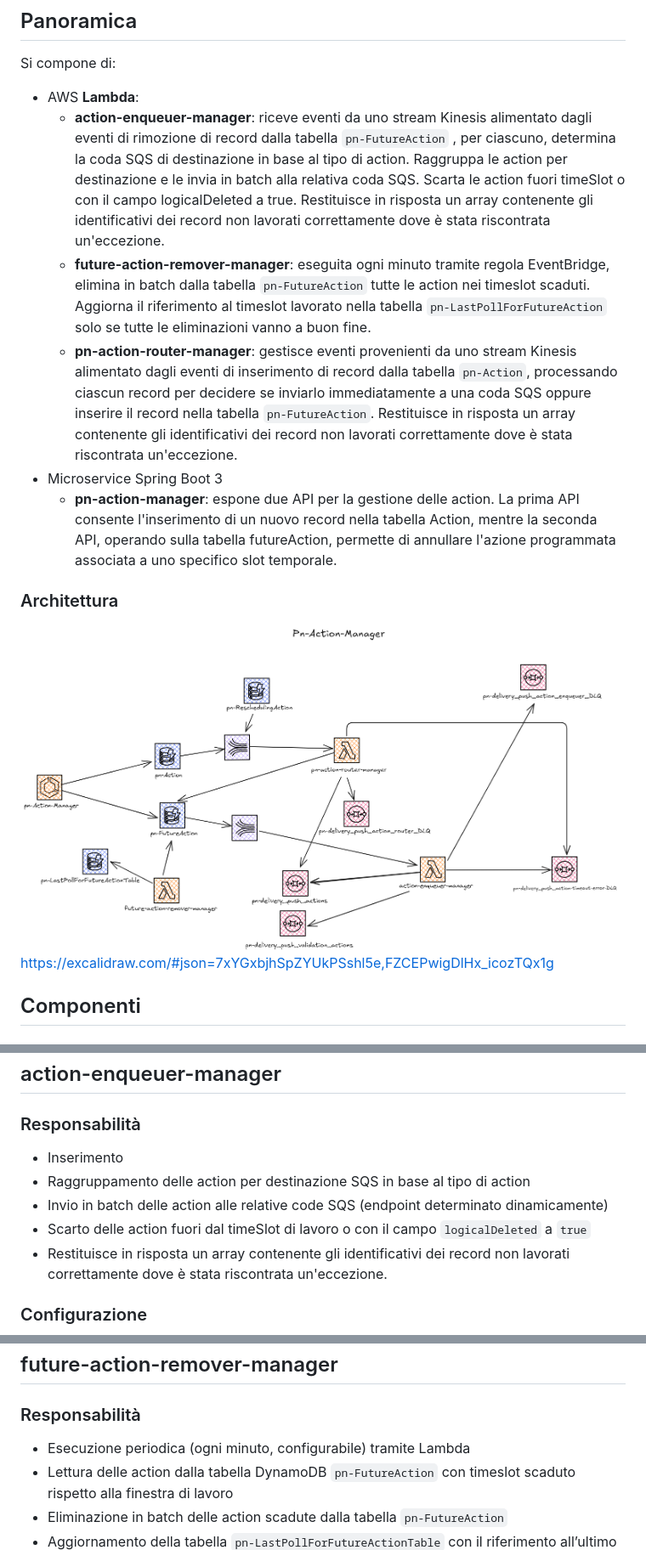
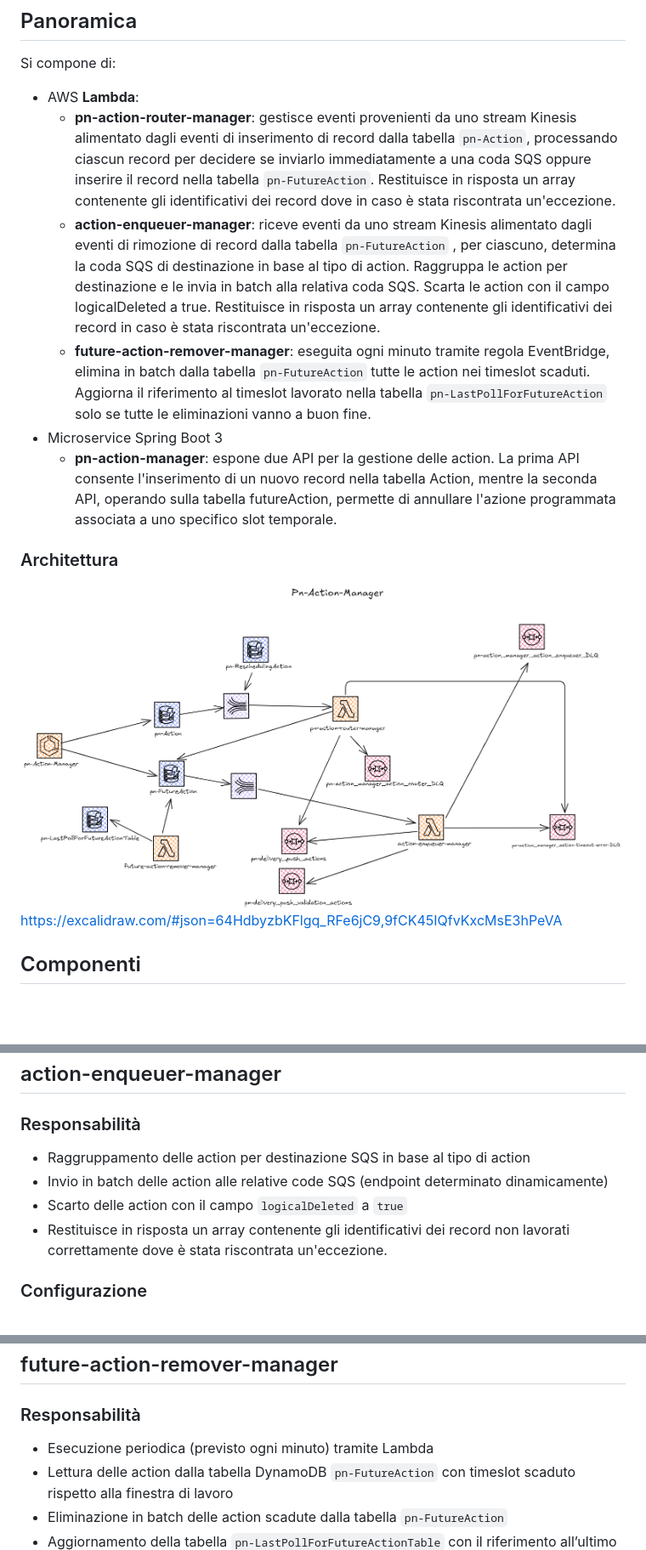
Before and after one commit to pagopa/pn-action-manager, a Markdown page: README.md, 3 parts joined by grey strips. Shown at 85% size. GitHub-like rendering; pictures changed too: Architettura.png; blank space fills up the shorter version.

Commit message:
[PN-15241] fix: modified readme

```diff
--- a/README.md
+++ b/README.md
@@ -5,15 +5,15 @@ Repository per la gestione delle action
 Si compone di:
 
 - AWS **Lambda**:
-    - **action-enqueuer-manager**: riceve eventi da uno stream Kinesis alimentato dagli eventi di rimozione di record dalla tabella `pn-FutureAction` , per ciascuno, determina la coda SQS di destinazione in base al tipo di action. Raggruppa le action per destinazione e le invia in batch alla relativa coda SQS. Scarta le action fuori timeSlot o con il campo logicalDeleted a true. Restituisce in risposta un array contenente gli identificativi dei record non lavorati correttamente dove è stata riscontrata un'eccezione.
+    - **pn-action-router-manager**: gestisce eventi provenienti da uno stream Kinesis alimentato dagli eventi di inserimento di record dalla tabella `pn-Action`, processando ciascun record per decidere se inviarlo immediatamente a una coda SQS oppure inserire il record nella tabella `pn-FutureAction`. Restituisce in risposta un array contenente gli identificativi dei record dove in caso è stata riscontrata un'eccezione.
+    - **action-enqueuer-manager**: riceve eventi da uno stream Kinesis alimentato dagli eventi di rimozione di record dalla tabella `pn-FutureAction` , per ciascuno, determina la coda SQS di destinazione in base al tipo di action. Raggruppa le action per destinazione e le invia in batch alla relativa coda SQS. Scarta le action con il campo logicalDeleted a true. Restituisce in risposta un array contenente gli identificativi dei record in caso è stata riscontrata un'eccezione.
     - **future-action-remover-manager**: eseguita ogni minuto tramite regola EventBridge, elimina in batch dalla tabella `pn-FutureAction` tutte le action nei timeslot scaduti. Aggiorna il riferimento al timeslot lavorato nella tabella `pn-LastPollForFutureAction` solo se tutte le eliminazioni vanno a buon fine.
-    - **pn-action-router-manager**: gestisce eventi provenienti da uno stream Kinesis alimentato dagli eventi di inserimento di record dalla tabella `pn-Action`, processando ciascun record per decidere se inviarlo immediatamente a una coda SQS oppure inserire il record nella tabella `pn-FutureAction`. Restituisce in risposta un array contenente gli identificativi dei record non lavorati correttamente dove è stata riscontrata un'eccezione.
 - Microservice Spring Boot 3
   - **pn-action-manager**: espone due API per la gestione delle action. La prima API consente l'inserimento di un nuovo record nella tabella Action, mentre la seconda API, operando sulla tabella futureAction, permette di annullare l'azione programmata associata a uno specifico slot temporale.
 
 ### Architettura
 ![Architettura.png](Architettura.png)
-https://excalidraw.com/#json=7xYGxbjhSpZYUkPSshl5e,FZCEPwigDlHx_icozTQx1g
+https://excalidraw.com/#json=64HdbyzbKFlgq_RFe6jC9,9fCK45IQfvKxcMsE3hPeVA
 ## Componenti
 
 ### pn-action-manager
@@ -33,10 +33,9 @@ https://excalidraw.com/#json=7xYGxbjhSpZYUkPSshl5e,FZCEPwigDlHx_icozTQx1g
 
 ## action-enqueuer-manager
 ### Responsabilità
-- Inserimento
 - Raggruppamento delle action per destinazione SQS in base al tipo di action
 - Invio in batch delle action alle relative code SQS (endpoint determinato dinamicamente)
-- Scarto delle action fuori dal timeSlot di lavoro o con il campo `logicalDeleted` a `true`
+- Scarto delle action con il campo `logicalDeleted` a `true`
 - Restituisce in risposta un array contenente gli identificativi dei record non lavorati correttamente dove è stata riscontrata un'eccezione.
 
 ### Configurazione
@@ -54,7 +53,7 @@ https://excalidraw.com/#json=7xYGxbjhSpZYUkPSshl5e,FZCEPwigDlHx_icozTQx1g
 
 ## future-action-remover-manager
 ### Responsabilità
-- Esecuzione periodica (ogni minuto, configurabile) tramite Lambda
+- Esecuzione periodica (previsto ogni minuto) tramite Lambda
 - Lettura delle action dalla tabella DynamoDB `pn-FutureAction` con timeslot scaduto rispetto alla finestra di lavoro
 - Eliminazione in batch delle action scadute dalla tabella `pn-FutureAction`
 - Aggiornamento della tabella `pn-LastPollForFutureActionTable` con il riferimento all’ultimo timeslot lavorato, solo se tutte le eliminazioni sono andate a buon fine
```
